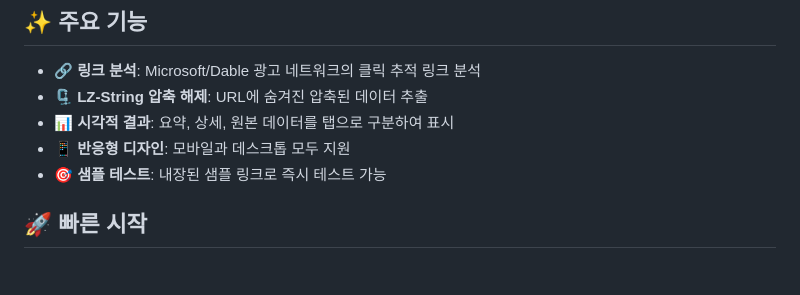
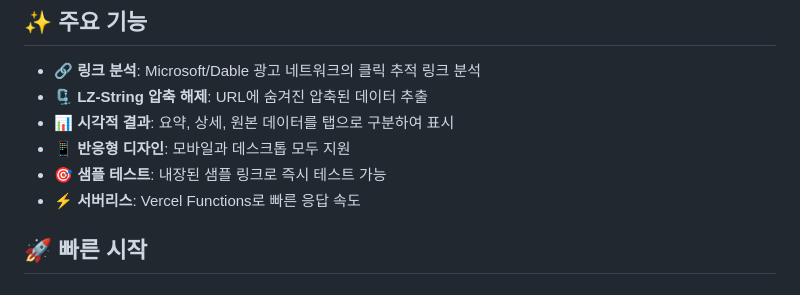
Before and after one commit to jesehwan/lz-link-analyzer, a Markdown page: README.md, the part around the change. Rendered like a GitHub page.

Commit message:
📝 Update README: Add serverless feature highlight
🚀 Force new deployment with latest Vercel structure

🤖 Generated with [Claude Code](https://claude.ai/code)

Co-Authored-By: Claude <noreply@anthropic.com>

```diff
--- a/README.md
+++ b/README.md
@@ -11,6 +11,7 @@
 - 📊 **시각적 결과**: 요약, 상세, 원본 데이터를 탭으로 구분하여 표시
 - 📱 **반응형 디자인**: 모바일과 데스크톱 모두 지원
 - 🎯 **샘플 테스트**: 내장된 샘플 링크로 즉시 테스트 가능
+- ⚡ **서버리스**: Vercel Functions로 빠른 응답 속도
 
 ## 🚀 빠른 시작
 
```
